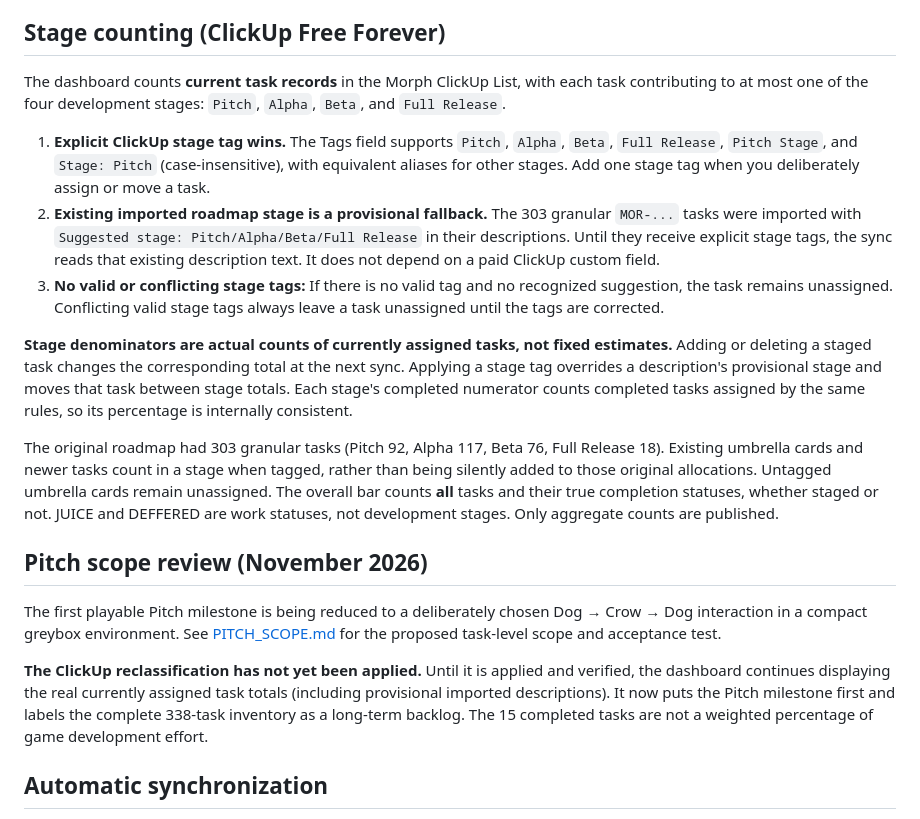
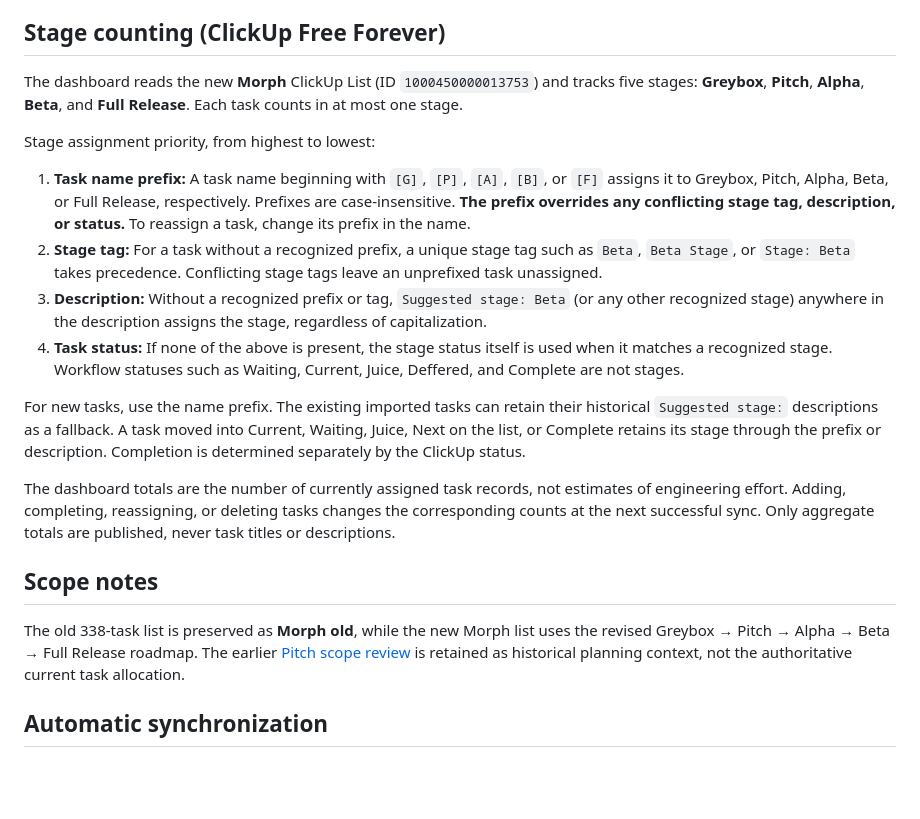
Before and after one commit to akashseamportfolio/akashseamportfolio.github.io, a Markdown page: morph/README.md, the part around the change. Drawn GitHub-style; blank space fills up the shorter version.

Commit message:
Document title-first Morph stage tracking

```diff
--- a/morph/README.md
+++ b/morph/README.md
@@ -15,21 +15,22 @@ Do not paste a ClickUp token into this repository, public page, or JSON. Without
 
 ## Stage counting (ClickUp Free Forever)
 
-The dashboard counts **current task records** in the Morph ClickUp List, with each task contributing to at most one of the four development stages: `Pitch`, `Alpha`, `Beta`, and `Full Release`.
+The dashboard reads the new **Morph** ClickUp List (ID `1000450000013753`) and tracks five stages: **Greybox**, **Pitch**, **Alpha**, **Beta**, and **Full Release**. Each task counts in at most one stage.
 
-1. **Explicit ClickUp stage tag wins.** The Tags field supports `Pitch`, `Alpha`, `Beta`, `Full Release`, `Pitch Stage`, and `Stage: Pitch` (case-insensitive), with equivalent aliases for other stages. Add one stage tag when you deliberately assign or move a task.
-2. **Existing imported roadmap stage is a provisional fallback.** The 303 granular `MOR-...` tasks were imported with `Suggested stage: Pitch/Alpha/Beta/Full Release` in their descriptions. Until they receive explicit stage tags, the sync reads that existing description text. It does not depend on a paid ClickUp custom field.
-3. **No valid or conflicting stage tags:** If there is no valid tag and no recognized suggestion, the task remains unassigned. Conflicting valid stage tags always leave a task unassigned until the tags are corrected.
+Stage assignment priority, from highest to lowest:
 
-**Stage denominators are actual counts of currently assigned tasks, not fixed estimates.** Adding or deleting a staged task changes the corresponding total at the next sync. Applying a stage tag overrides a description's provisional stage and moves that task between stage totals. Each stage's completed numerator counts completed tasks assigned by the same rules, so its percentage is internally consistent.
+1. **Task name prefix:** A task name beginning with `[G]`, `[P]`, `[A]`, `[B]`, or `[F]` assigns it to Greybox, Pitch, Alpha, Beta, or Full Release, respectively. Prefixes are case-insensitive. **The prefix overrides any conflicting stage tag, description, or status.** To reassign a task, change its prefix in the name.
+2. **Stage tag:** For a task without a recognized prefix, a unique stage tag such as `Beta`, `Beta Stage`, or `Stage: Beta` takes precedence. Conflicting stage tags leave an unprefixed task unassigned.
+3. **Description:** Without a recognized prefix or tag, `Suggested stage: Beta` (or any other recognized stage) anywhere in the description assigns the stage, regardless of capitalization.
+4. **Task status:** If none of the above is present, the stage status itself is used when it matches a recognized stage. Workflow statuses such as Waiting, Current, Juice, Deffered, and Complete are not stages.
 
-The original roadmap had 303 granular tasks (Pitch 92, Alpha 117, Beta 76, Full Release 18). Existing umbrella cards and newer tasks count in a stage when tagged, rather than being silently added to those original allocations. Untagged umbrella cards remain unassigned. The overall bar counts **all** tasks and their true completion statuses, whether staged or not. JUICE and DEFFERED are work statuses, not development stages. Only aggregate counts are published.
+For new tasks, use the name prefix. The existing imported tasks can retain their historical `Suggested stage:` descriptions as a fallback. A task moved into Current, Waiting, Juice, Next on the list, or Complete retains its stage through the prefix or description. Completion is determined separately by the ClickUp status.
 
-## Pitch scope review (November 2026)
+The dashboard totals are the number of currently assigned task records, not estimates of engineering effort. Adding, completing, reassigning, or deleting tasks changes the corresponding counts at the next successful sync. Only aggregate totals are published, never task titles or descriptions.
 
-The first playable Pitch milestone is being reduced to a deliberately chosen Dog → Crow → Dog interaction in a compact greybox environment. See [PITCH_SCOPE.md](PITCH_SCOPE.md) for the proposed task-level scope and acceptance test.
+## Scope notes
 
-**The ClickUp reclassification has not yet been applied.** Until it is applied and verified, the dashboard continues displaying the real currently assigned task totals (including provisional imported descriptions). It now puts the Pitch milestone first and labels the complete 338-task inventory as a long-term backlog. The 15 completed tasks are not a weighted percentage of game development effort.
+The old 338-task list is preserved as **Morph old**, while the new Morph list uses the revised Greybox → Pitch → Alpha → Beta → Full Release roadmap. The earlier [Pitch scope review](PITCH_SCOPE.md) is retained as historical planning context, not the authoritative current task allocation.
 
 ## Automatic synchronization
 
```
